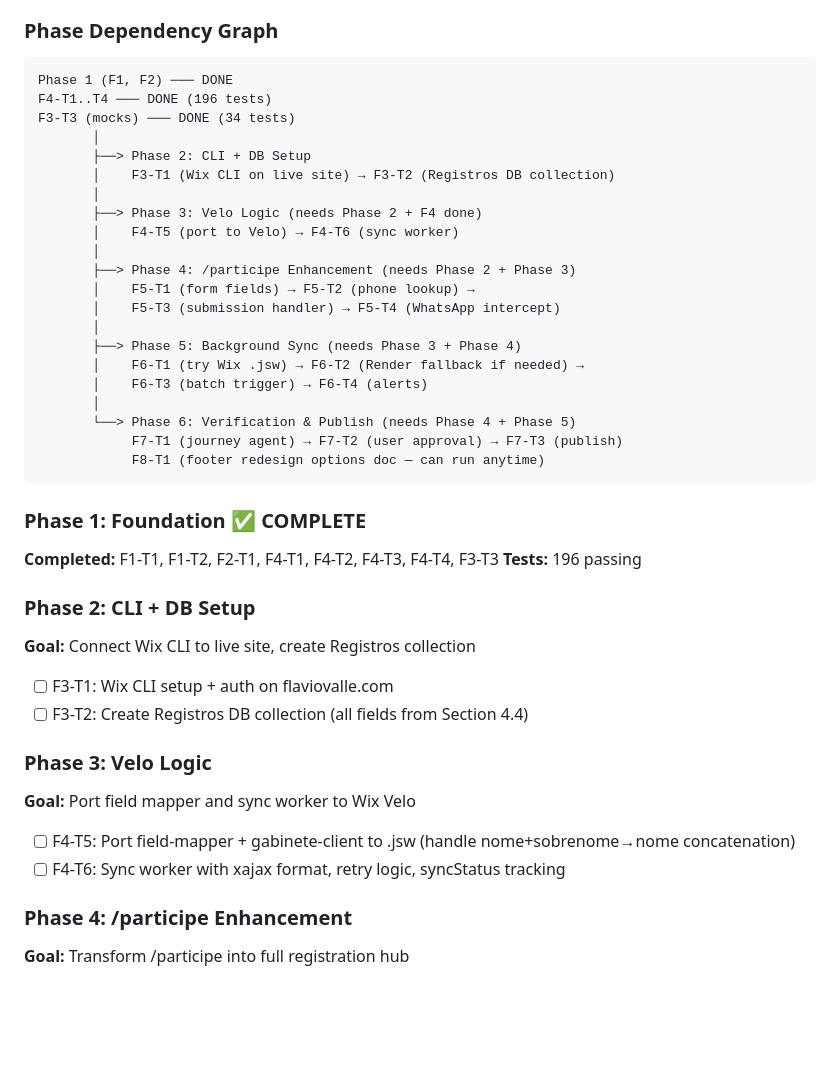
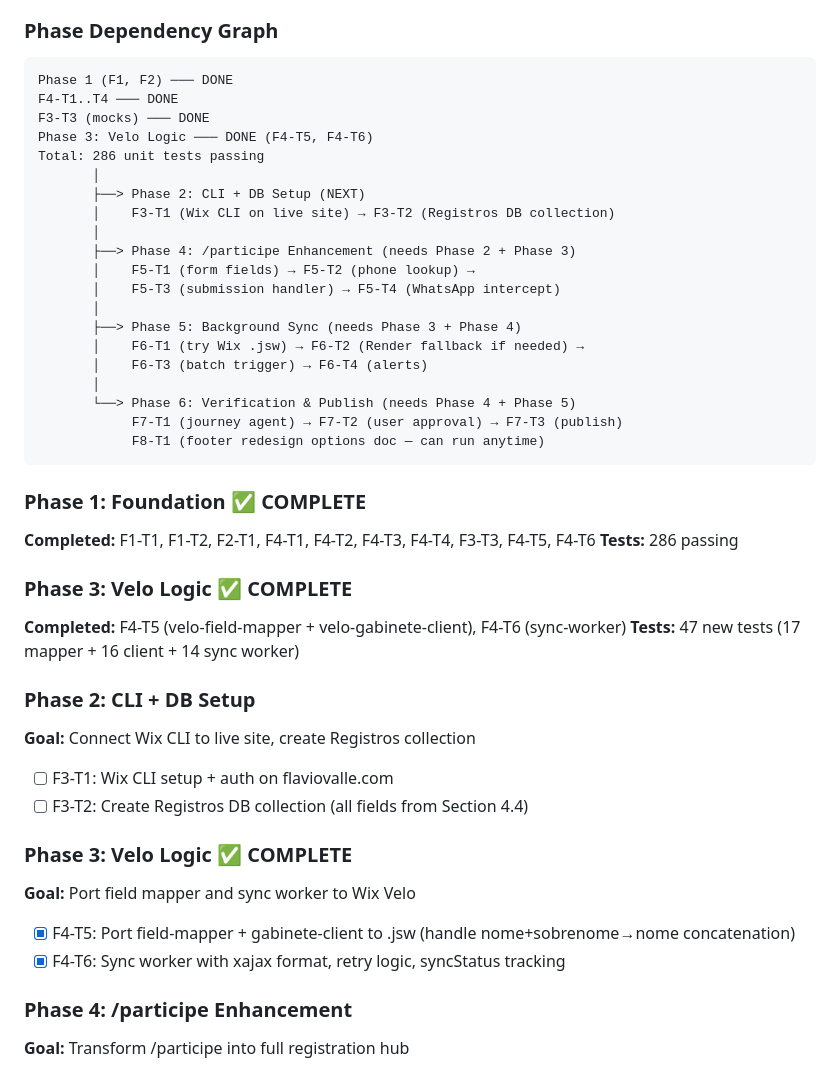
Before and after one commit to OttoBoop/Updating-FlavioValle, a Markdown page: docs/PLAN_WIX_REGISTRATION_SYSTEM.md, the part around one of its changes. GitHub-like rendering; blank space fills up the shorter version.

````diff
--- a/docs/PLAN_WIX_REGISTRATION_SYSTEM.md
+++ b/docs/PLAN_WIX_REGISTRATION_SYSTEM.md
@@ -471,14 +477,13 @@ npx playwright test tests/ui/ --config=preview.config.js
 
 ```
 Phase 1 (F1, F2) ─── DONE
-F4-T1..T4 ─── DONE (196 tests)
-F3-T3 (mocks) ─── DONE (34 tests)
+F4-T1..T4 ─── DONE
+F3-T3 (mocks) ─── DONE
+Phase 3: Velo Logic ─── DONE (F4-T5, F4-T6)
+Total: 286 unit tests passing
        │
-       ├──> Phase 2: CLI + DB Setup
+       ├──> Phase 2: CLI + DB Setup (NEXT)
        │    F3-T1 (Wix CLI on live site) → F3-T2 (Registros DB collection)
-       │
-       ├──> Phase 3: Velo Logic (needs Phase 2 + F4 done)
-       │    F4-T5 (port to Velo) → F4-T6 (sync worker)
        │
        ├──> Phase 4: /participe Enhancement (needs Phase 2 + Phase 3)
        │    F5-T1 (form fields) → F5-T2 (phone lookup) →
@@ -494,18 +499,22 @@ F3-T3 (mocks) ─── DONE (34 tests)
 ```
 
 ### Phase 1: Foundation ✅ COMPLETE
-**Completed:** F1-T1, F1-T2, F2-T1, F4-T1, F4-T2, F4-T3, F4-T4, F3-T3
-**Tests:** 196 passing
+**Completed:** F1-T1, F1-T2, F2-T1, F4-T1, F4-T2, F4-T3, F4-T4, F3-T3, F4-T5, F4-T6
+**Tests:** 286 passing
+
+### Phase 3: Velo Logic ✅ COMPLETE
+**Completed:** F4-T5 (velo-field-mapper + velo-gabinete-client), F4-T6 (sync-worker)
+**Tests:** 47 new tests (17 mapper + 16 client + 14 sync worker)
 
 ### Phase 2: CLI + DB Setup
 **Goal:** Connect Wix CLI to live site, create Registros collection
 - [ ] F3-T1: Wix CLI setup + auth on flaviovalle.com
 - [ ] F3-T2: Create Registros DB collection (all fields from Section 4.4)
 
-### Phase 3: Velo Logic
+### Phase 3: Velo Logic ✅ COMPLETE
 **Goal:** Port field mapper and sync worker to Wix Velo
-- [ ] F4-T5: Port field-mapper + gabinete-client to .jsw (handle nome+sobrenome→nome concatenation)
-- [ ] F4-T6: Sync worker with xajax format, retry logic, syncStatus tracking
+- [x] F4-T5: Port field-mapper + gabinete-client to .jsw (handle nome+sobrenome→nome concatenation)
+- [x] F4-T6: Sync worker with xajax format, retry logic, syncStatus tracking
 
 ### Phase 4: /participe Enhancement
 **Goal:** Transform /participe into full registration hub
````
Also changed, not shown: other parts of docs/PLAN_WIX_REGISTRATION_SYSTEM.md (+24 -18 lines).
